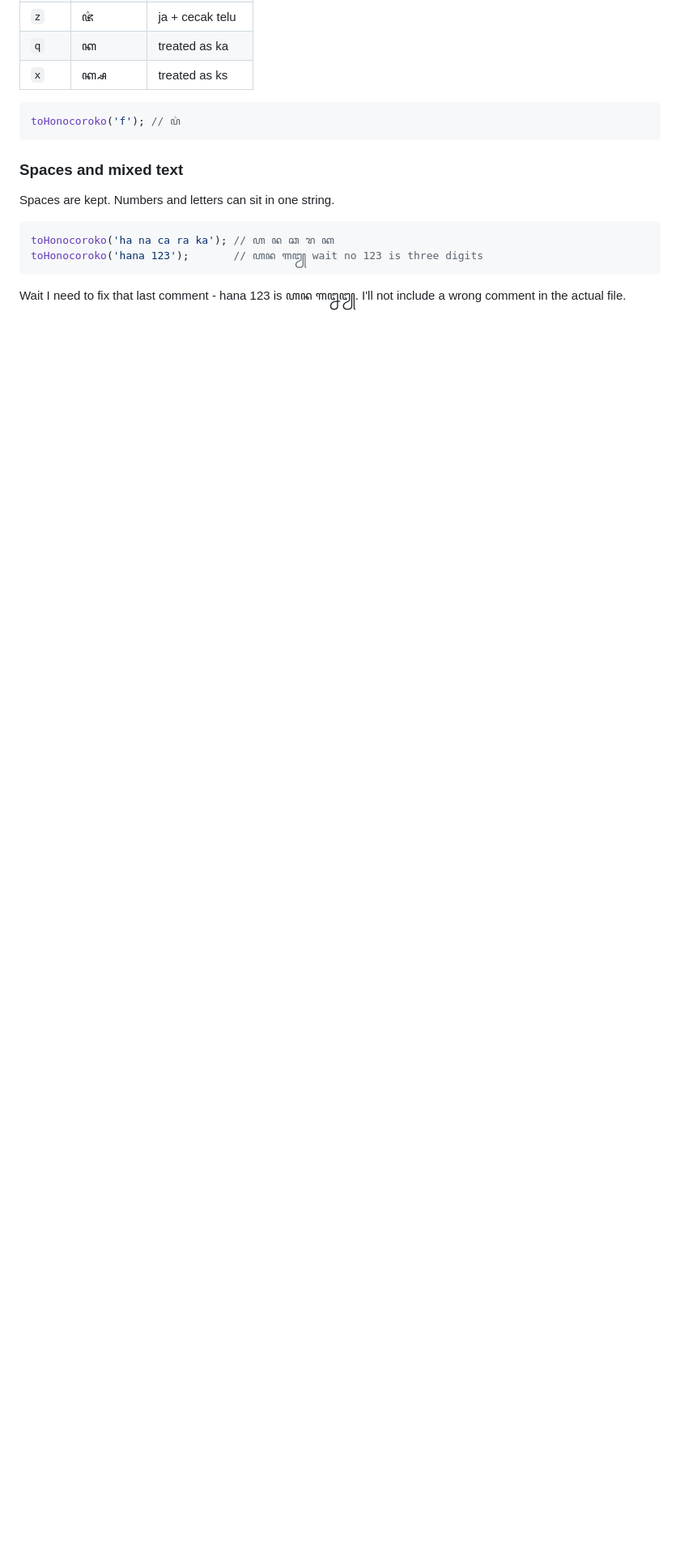
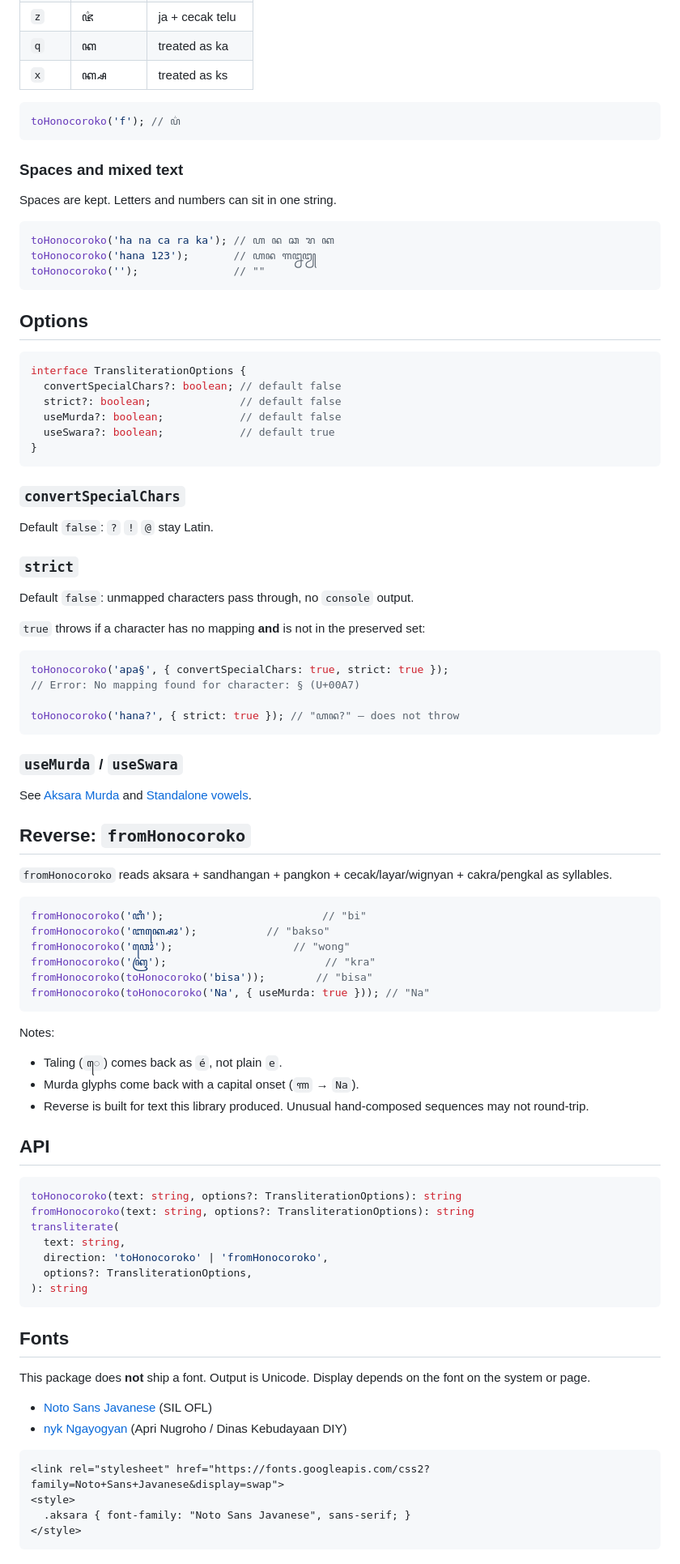
Before and after one commit to Naandalist/honocoroko, a Markdown page: README.md, the part around one of its changes. Shown at 81% size. Drawn GitHub-style; blank space fills up the shorter version.

Commit message:
docs: finish README sections and drop draft notes

````diff
--- a/README.md
+++ b/README.md
@@ -279,11 +237,88 @@ toHonocoroko('f'); // ꦥ꦳
 
 ### Spaces and mixed text
 
-Spaces are kept. Numbers and letters can sit in one string.
+Spaces are kept. Letters and numbers can sit in one string.
 
 ```ts
 toHonocoroko('ha na ca ra ka'); // ꦲ ꦤ ꦕ ꦫ ꦏ
-toHonocoroko('hana 123');       // ꦲꦤ ꧑꧓ wait no 123 is three digits
+toHonocoroko('hana 123');       // ꦲꦤ ꧑꧒꧓
+toHonocoroko('');               // ""
 ```
 
-Wait I need to fix that last comment - hana 123 is ꦲꦤ ꧑꧒꧓. I'll not include a wrong comment in the actual file.
+## Options
+
+```ts
+interface TransliterationOptions {
+  convertSpecialChars?: boolean; // default false
+  strict?: boolean;              // default false
+  useMurda?: boolean;            // default false
+  useSwara?: boolean;            // default true
+}
+```
+
+### `convertSpecialChars`
+
+Default `false`: `?` `!` `@` stay Latin.
+
+### `strict`
+
+Default `false`: unmapped characters pass through, no `console` output.
+
+`true` throws if a character has no mapping **and** is not in the preserved set:
+
+```ts
+toHonocoroko('apa§', { convertSpecialChars: true, strict: true });
+// Error: No mapping found for character: § (U+00A7)
+
+toHonocoroko('hana?', { strict: true }); // "ꦲꦤ?" — does not throw
+```
+
+### `useMurda` / `useSwara`
+
+See [Aksara Murda](#aksara-murda) and [Standalone vowels](#standalone-vowels-aksara-swara).
+
+## Reverse: `fromHonocoroko`
+
+`fromHonocoroko` reads aksara + sandhangan + pangkon + cecak/layar/wignyan + cakra/pengkal as syllables.
+
+```ts
+fromHonocoroko('ꦧꦶ');                         // "bi"
+fromHonocoroko('ꦧꦏ꧀ꦱꦺꦴ');           // "bakso"
+fromHonocoroko('ꦮꦺꦴꦁ');                   // "wong"
+fromHonocoroko('ꦏꦿ');                         // "kra"
+fromHonocoroko(toHonocoroko('bisa'));        // "bisa"
+fromHonocoroko(toHonocoroko('Na', { useMurda: true })); // "Na"
+```
+
+Notes:
+
+- Taling (`ꦺ`) comes back as `é`, not plain `e`.
+- Murda glyphs come back with a capital onset (`ꦟ` → `Na`).
+- Reverse is built for text this library produced. Unusual hand-composed sequences may not round-trip.
+
+## API
+
+```ts
+toHonocoroko(text: string, options?: TransliterationOptions): string
+fromHonocoroko(text: string, options?: TransliterationOptions): string
+transliterate(
+  text: string,
+  direction: 'toHonocoroko' | 'fromHonocoroko',
+  options?: TransliterationOptions,
+): string
+```
+
+## Fonts
+
+This package does **not** ship a font. Output is Unicode. Display depends on the font on the system or page.
+
+- [Noto Sans Javanese](https://fonts.google.com/noto/specimen/Noto+Sans+Javanese) (SIL OFL)
+- [nyk Ngayogyan](https://aksaradinusantara.com/fonta/nyk-ngayogyan.font) (Apri Nugroho / Dinas Kebudayaan DIY)
+
+```html
+<link rel="stylesheet" href="https://fonts.googleapis.com/css2?family=Noto+Sans+Javanese&display=swap">
+<style>
+  .aksara { font-family: "Noto Sans Javanese", sans-serif; }
+</style>
+```
+
````
Also changed, not shown: other parts of README.md (+62 -87 lines).
